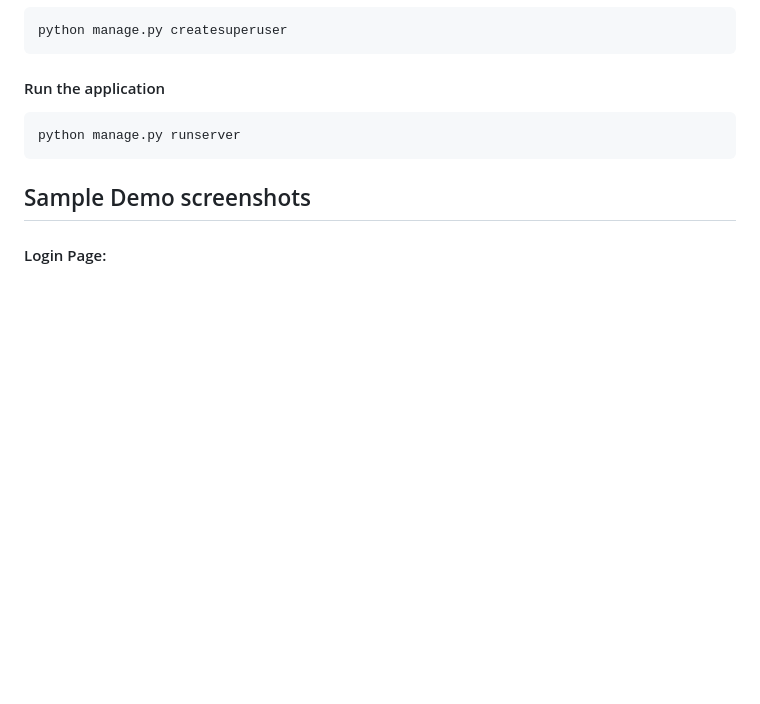
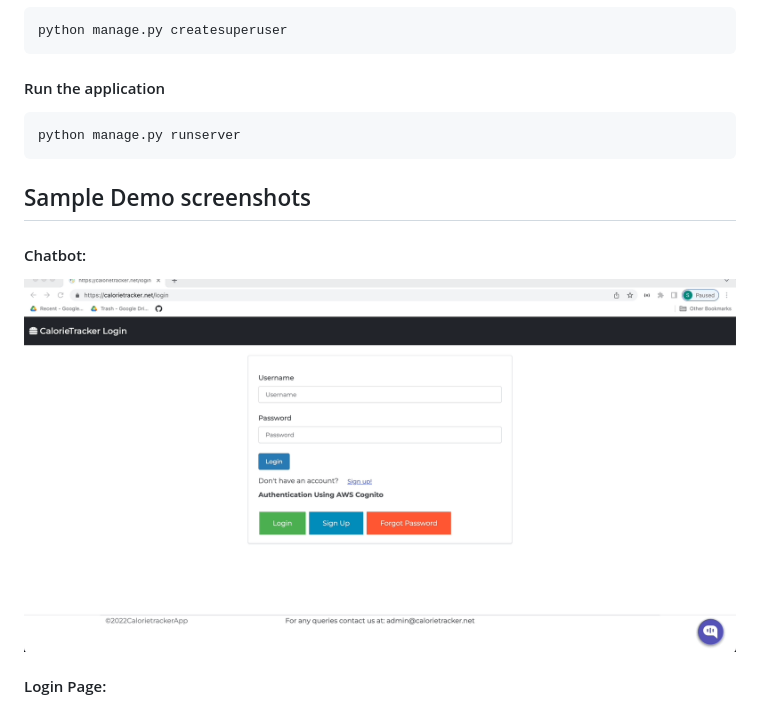
Before and after one commit to darshcloud/EatWellLiveWell-CalorieTrackerApp, a Markdown page: README.md, the part around the change printed below. GitHub-like rendering; pictures changed too: screenshots/chatbot.gif (added); blank space fills up the shorter version.

````diff
--- a/README.md
+++ b/README.md
@@ -163,4 +163,6 @@ python manage.py runserver
 ```
 
 ## Sample Demo screenshots
+#### Chatbot:
+![chatbot](screenshots/chatbot.gif)
 #### Login Page:
````
Also changed, not shown: other parts of README.md (+1 -1 lines), screenshots/login.gif (added).
